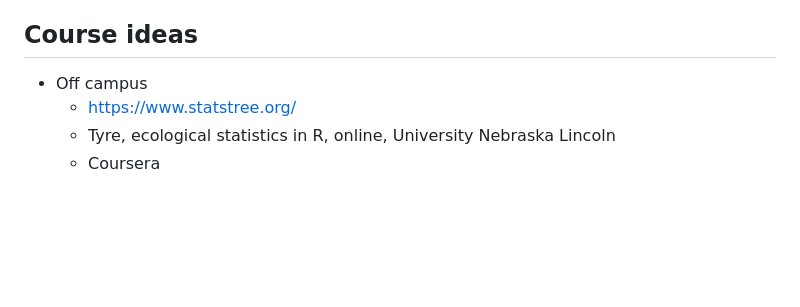
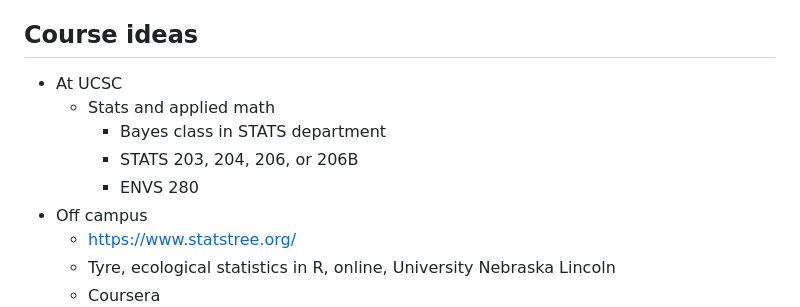
Before and after one commit to pinskylab/how_we_work, a Markdown page: phd_guide.md, the part around the change. GitHub-like rendering; blank space fills up the shorter version.

Commit message:
Add stats to phd_guide.md

```diff
--- a/phd_guide.md
+++ b/phd_guide.md
@@ -93,6 +93,11 @@ At the end of the fall and spring, we take a meeting to step back from the detai
 - Any other comments/suggestions?
 
 ## Course ideas
+- At UCSC
+	- Stats and applied math
+		- Bayes class in STATS department
+ 		- STATS 203, 204, 206, or 206B
+  		- ENVS 280
 - Off campus
 	- https://www.statstree.org/
 	- Tyre, ecological statistics in R, online, University Nebraska Lincoln
```
